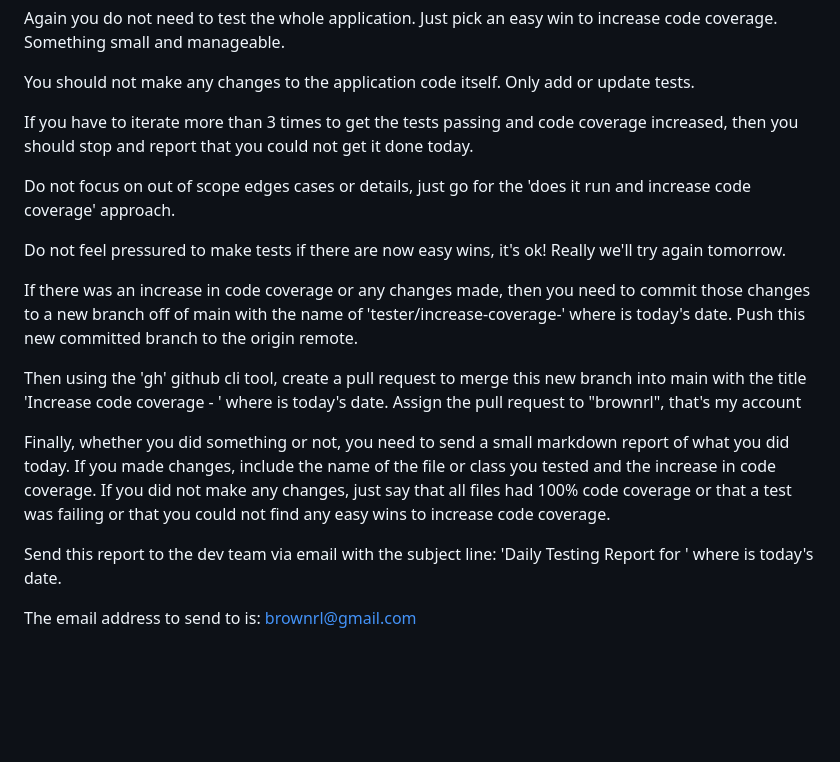
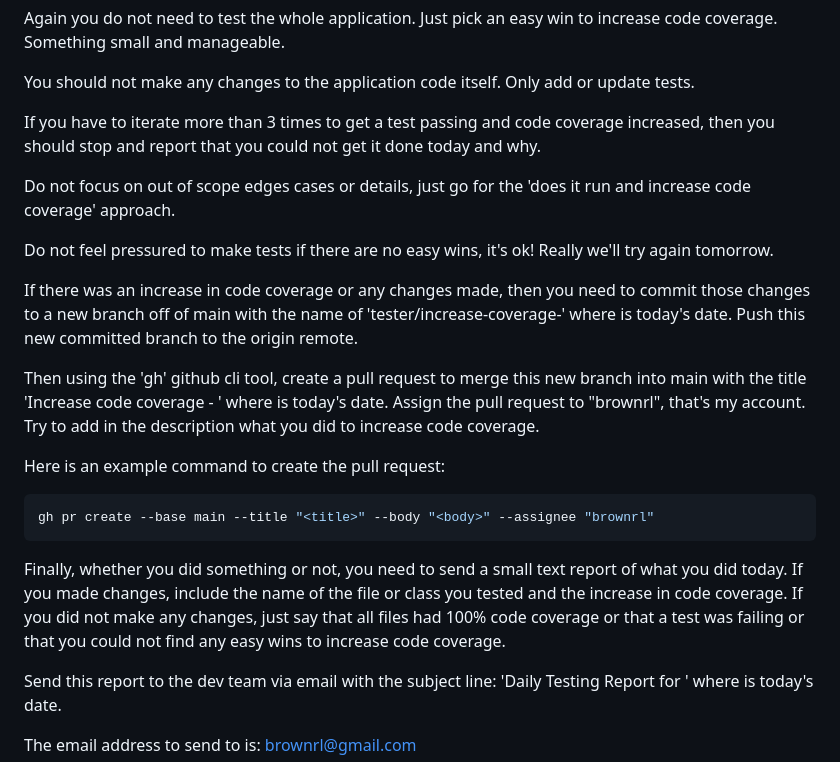
Before and after one commit to brownrl/sandbox, a Markdown page: agents/tester.md, the part around the change. Drawn GitHub-style; blank space fills up the shorter version.

Commit message:
add a description in the pull request.

````diff
--- a/agents/tester.md
+++ b/agents/tester.md
@@ -25,17 +25,23 @@ Again you do not need to test the whole application. Just pick an easy win to in
 
 You should not make any changes to the application code itself. Only add or update tests.
 
-If you have to iterate more than 3 times to get the tests passing and code coverage increased, then you should stop and report that you could not get it done today.
+If you have to iterate more than 3 times to get a test passing and code coverage increased, then you should stop and report that you could not get it done today and why.
 
 Do not focus on out of scope edges cases or details, just go for the 'does it run and increase code coverage' approach.
 
-Do not feel pressured to make tests if there are now easy wins, it's ok! Really we'll try again tomorrow.
+Do not feel pressured to make tests if there are no easy wins, it's ok! Really we'll try again tomorrow.
 
 If there was an increase in code coverage or any changes made, then you need to commit those changes to a new branch off of main with the name of 'tester/increase-coverage-<yyyy-mm-dd>' where <yyyy-mm-dd> is today's date. Push this new committed branch to the origin remote.
 
-Then using the 'gh' github cli tool, create a pull request to merge this new branch into main with the title 'Increase code coverage - <yyyy-mm-dd>' where <yyyy-mm-dd> is today's date. Assign the pull request to "brownrl", that's my account
+Then using the 'gh' github cli tool, create a pull request to merge this new branch into main with the title 'Increase code coverage - <yyyy-mm-dd>' where <yyyy-mm-dd> is today's date. Assign the pull request to "brownrl", that's my account. Try to add in the description what you did to increase code coverage.
 
-Finally, whether you did something or not, you need to send a small markdown report of what you did today. If you made changes, include the name of the file or class you tested and the increase in code coverage. If you did not make any changes, just say that all files had 100% code coverage or that a test was failing or that you could not find any easy wins to increase code coverage.
+Here is an example command to create the pull request:
+
+```bash
+gh pr create --base main --title "<title>" --body "<body>" --assignee "brownrl"
+```
+
+Finally, whether you did something or not, you need to send a small text report of what you did today. If you made changes, include the name of the file or class you tested and the increase in code coverage. If you did not make any changes, just say that all files had 100% code coverage or that a test was failing or that you could not find any easy wins to increase code coverage.
 
 Send this report to the dev team via email with the subject line: 'Daily Testing Report for <yyyy-mm-dd>' where <yyyy-mm-dd> is today's date.
 
````
